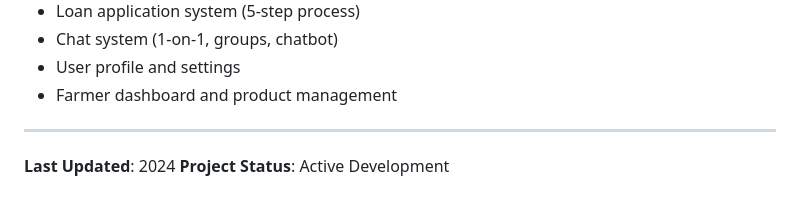
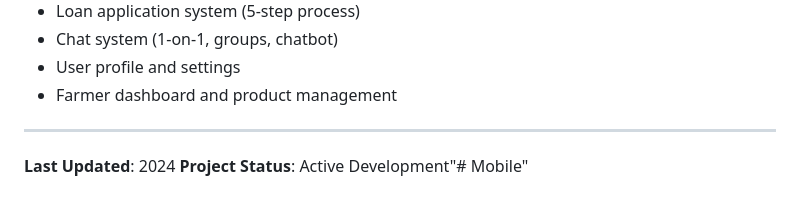
Before and after one commit to lawaldamilareajibola07-hub/jekfarm2, a Markdown page: README.md, the part around the change. GitHub-like rendering.

```diff
--- a/README.md
+++ b/README.md
@@ -657,4 +657,4 @@ For support or inquiries:
 ---
 
 **Last Updated**: 2024
-**Project Status**: Active Development
+**Project Status**: Active Development"# Mobile"
```
